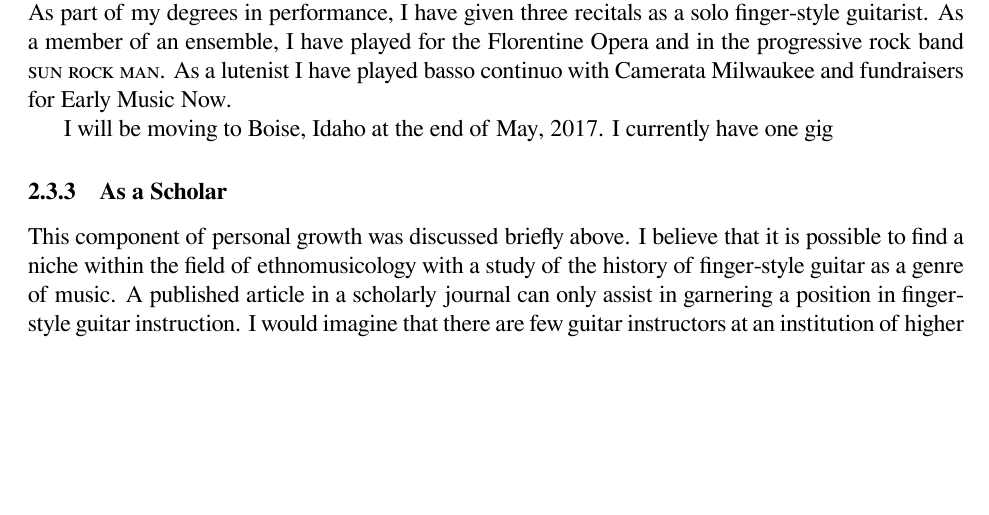
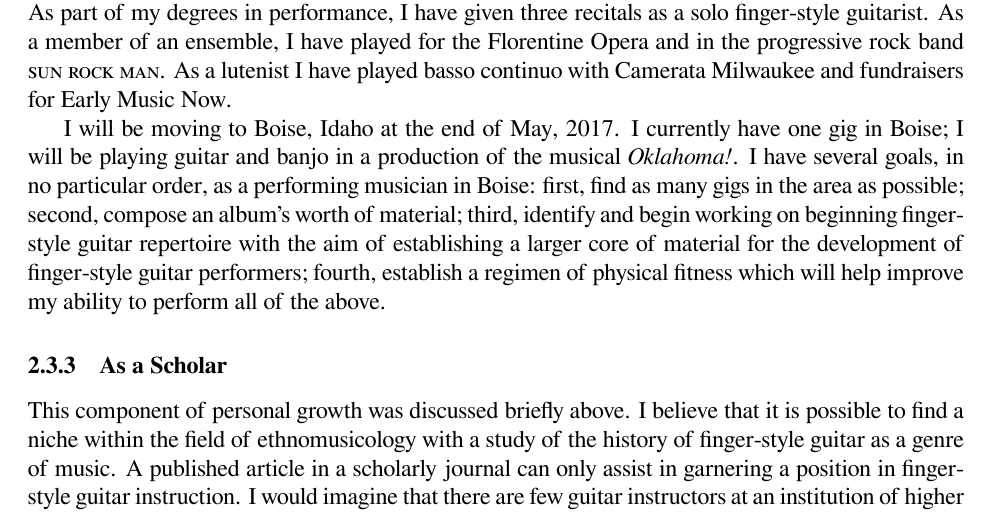
Before and after one commit to rachaelcarlson/TeXtonic, a LaTeX document (ClassPapers/Guitar Pedgagogy/carlsonPedagogyPaper.tex): part of page 4 of 5, cut so that both start at the same text, the shorter picture padded with empty space. Compiled offline with XeLaTeX.

Commit message:
More work on Performer section

```diff
--- a/ClassPapers/Guitar Pedgagogy/carlsonPedagogyPaper.tex
+++ b/ClassPapers/Guitar Pedgagogy/carlsonPedagogyPaper.tex
@@ -190,7 +190,17 @@ the Florentine Opera and in the progressive rock band \textsc{sun rock
   man}. As a lutenist I have played basso continuo with Camerata
 Milwaukee and fundraisers for Early Music Now.
 
-I will be moving to Boise, Idaho at the end of May, 2017. I currently have one gig
+I will be moving to Boise, Idaho at the end of May, 2017. I currently
+have one gig in Boise; I will be playing guitar and banjo in a
+production of the musical \emph{Oklahoma!}. I have several goals, in
+no particular order, as a performing musician in Boise: first, find as
+many gigs in the area as possible; second, compose an album's worth of
+material; third, identify and begin working on beginning finger-style
+guitar repertoire with the aim of establishing a larger core of
+material for the development of finger-style guitar performers;
+fourth, establish a regimen of physical fitness which will help
+improve my ability to perform all of the above.
+
 \subsubsection{As a Scholar}
 \label{sec:scholar}
 This component of personal growth was discussed briefly above. I
```
Also changed, not shown: ClassPapers/Guitar Pedgagogy/carlsonPedagogyPaper.pdf.
